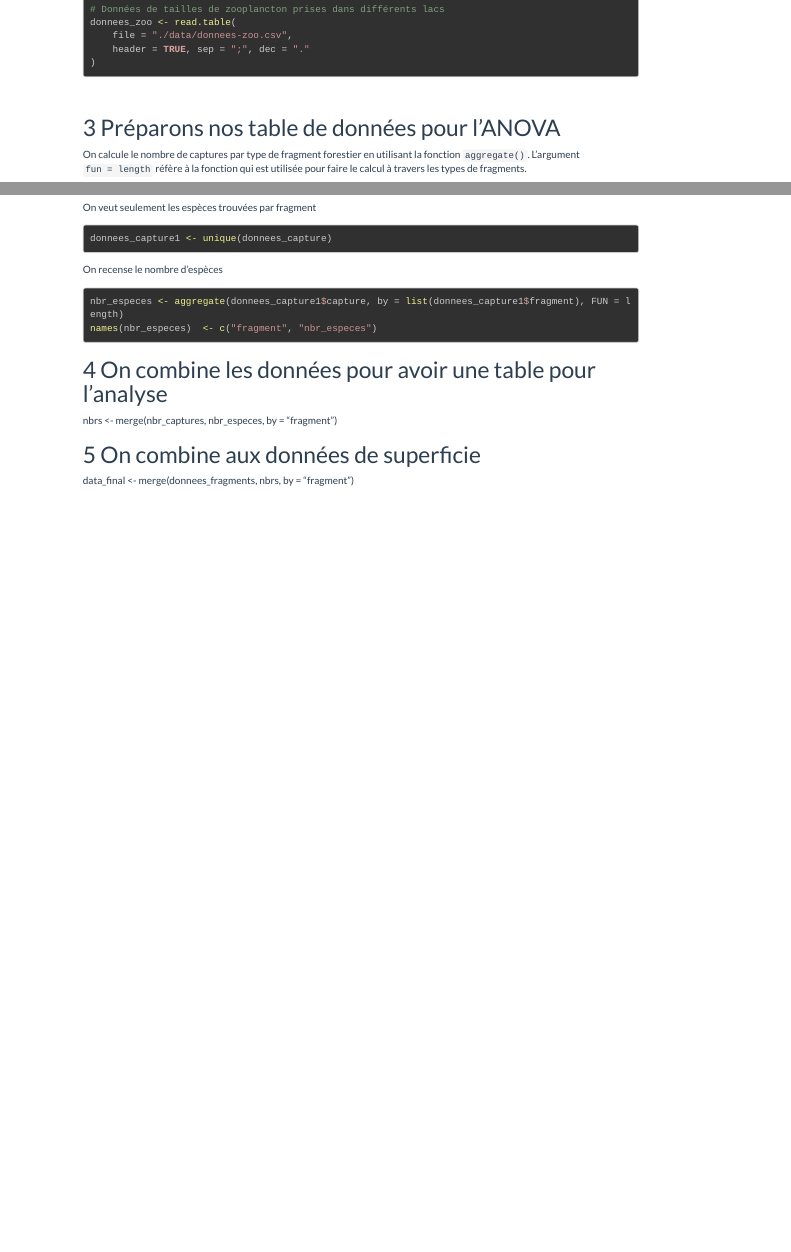
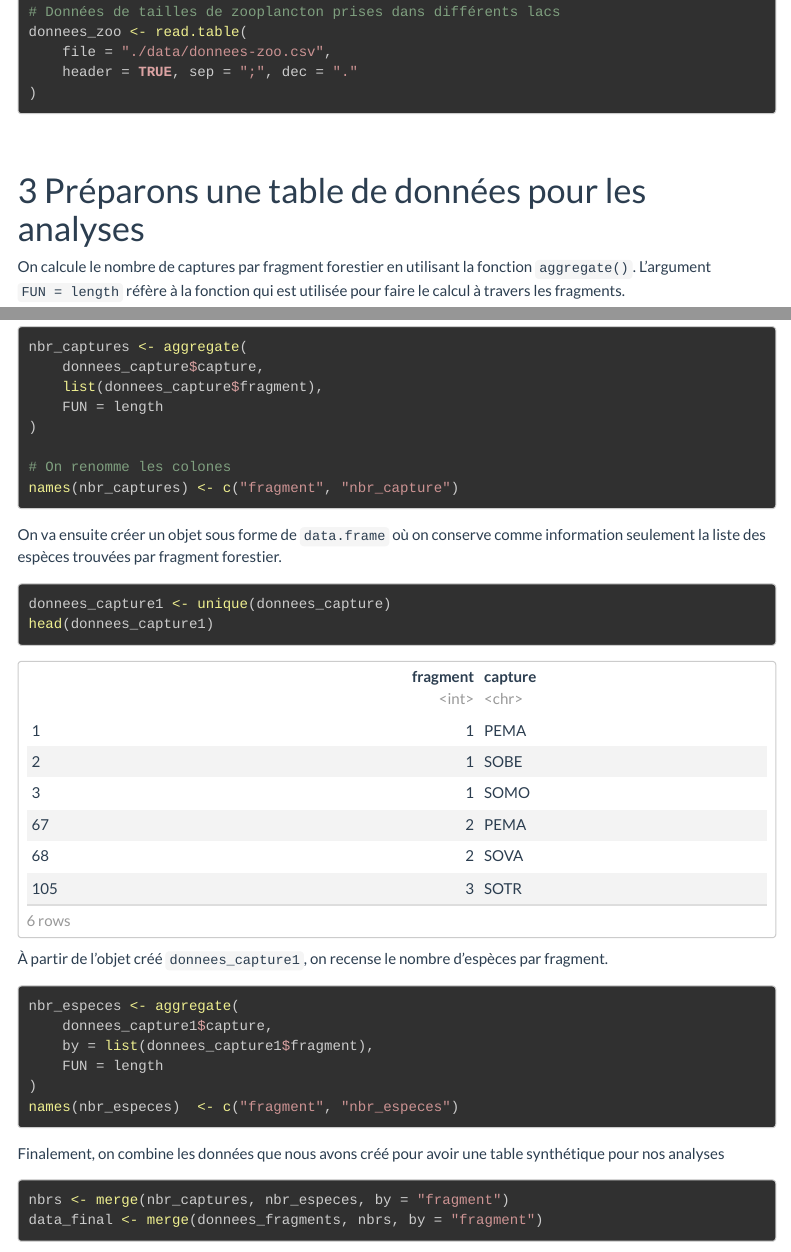
Before and after one commit to quantitative-ecologist/UQAM-BIA3010-RessourcesStatsR, an R Markdown document (BIA3010-atelier3.rmd): the page in a window 1100 px wide, from 1220 px down before the commit and from 1920 px down after it, so that both start at the same text, and a second part further down, joined at a grey line. Rendered offline with R 4.5, knitr and Pandoc, with nearby package versions; some code elsewhere in the file could not run offline; menus at the side of the page are left out; long lines of code are wrapped.

Commit message:
1st knit of atelier3

````diff
--- a/BIA3010-atelier3.rmd
+++ b/BIA3010-atelier3.rmd
@@ -103,41 +102,39 @@ donnees_zoo <- read.table(
 
 
 
-# Préparons nos table de données pour l'ANOVA
+# Préparons une table de données pour les analyses
 
-On calcule le nombre de captures par type de fragment forestier en utilisant la fonction `aggregate()`. L'argument `fun = length` réfère à la fonction qui est utilisée pour faire le calcul à travers les types de fragments.
-
+On calcule le nombre de captures par fragment forestier en utilisant la fonction `aggregate()`. L'argument `FUN = length` réfère à la fonction qui est utilisée pour faire le calcul à travers les fragments.
 ```{r}
 nbr_captures <- aggregate(
     donnees_capture$capture,
     list(donnees_capture$fragment),
-    fun = length
+    FUN = length
 )
 
 # On renomme les colones
 names(nbr_captures) <- c("fragment", "nbr_capture")
 ```
 
-On veut seulement les espèces trouvées par fragment
-
+On va ensuite créer un objet sous forme de `data.frame` où on conserve comme information seulement la liste des espèces trouvées par fragment forestier.
 ```{r}
-
 donnees_capture1 <- unique(donnees_capture)
+head(donnees_capture1)
 ```
 
-On recense le nombre d'espèces
-
+À partir de l'objet créé `donnees_capture1`, on recense le nombre d'espèces par fragment.
 ```{r}
-nbr_especes <- aggregate(donnees_capture1$capture, by = list(donnees_capture1$fragment), FUN = length)
+nbr_especes <- aggregate(
+    donnees_capture1$capture,
+    by = list(donnees_capture1$fragment),
+    FUN = length
+)
 names(nbr_especes)  <- c("fragment", "nbr_especes")
 ```
 
+Finalement, on combine les données que nous avons créé pour avoir une table synthétique pour nos analyses
 
-# On combine les données pour avoir une table pour l'analyse
+```{r}
 nbrs <- merge(nbr_captures, nbr_especes, by = "fragment")
-
-# On combine aux données de superficie
 data_final <- merge(donnees_fragments, nbrs, by = "fragment")
-
-# =======================================================================
-# =======================================================================
+```
````
Also changed, not shown: BIA3010-atelier3.html (added), BIA3010-atelier3.rmd (5 more changed lines).
